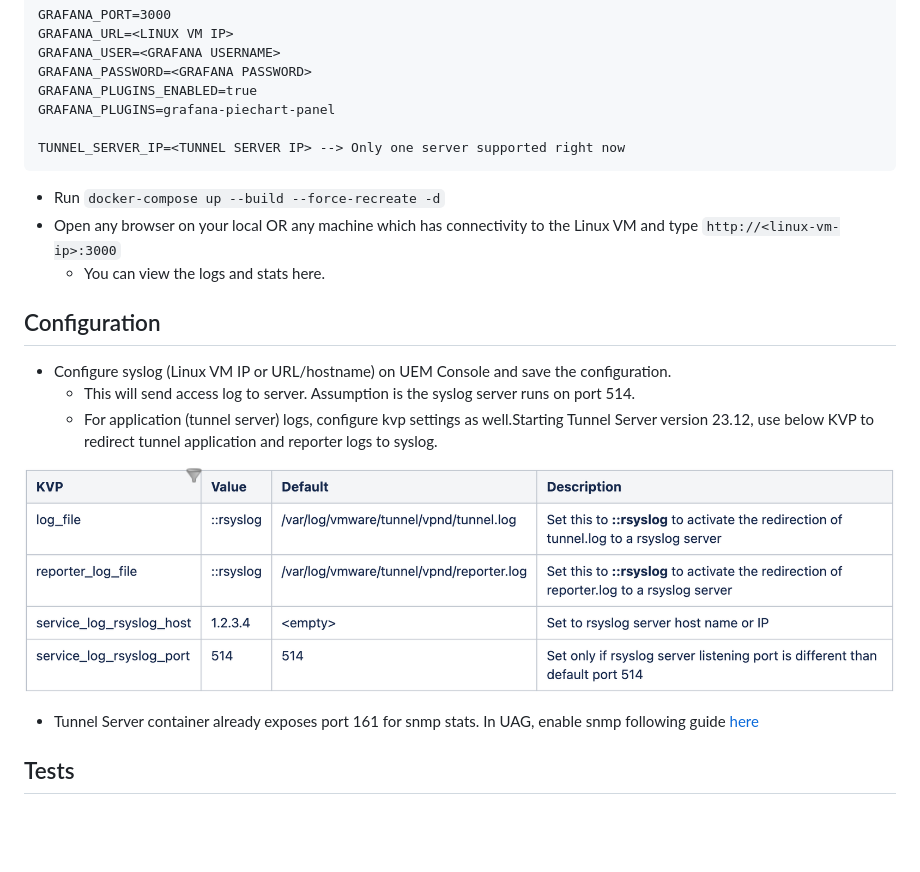
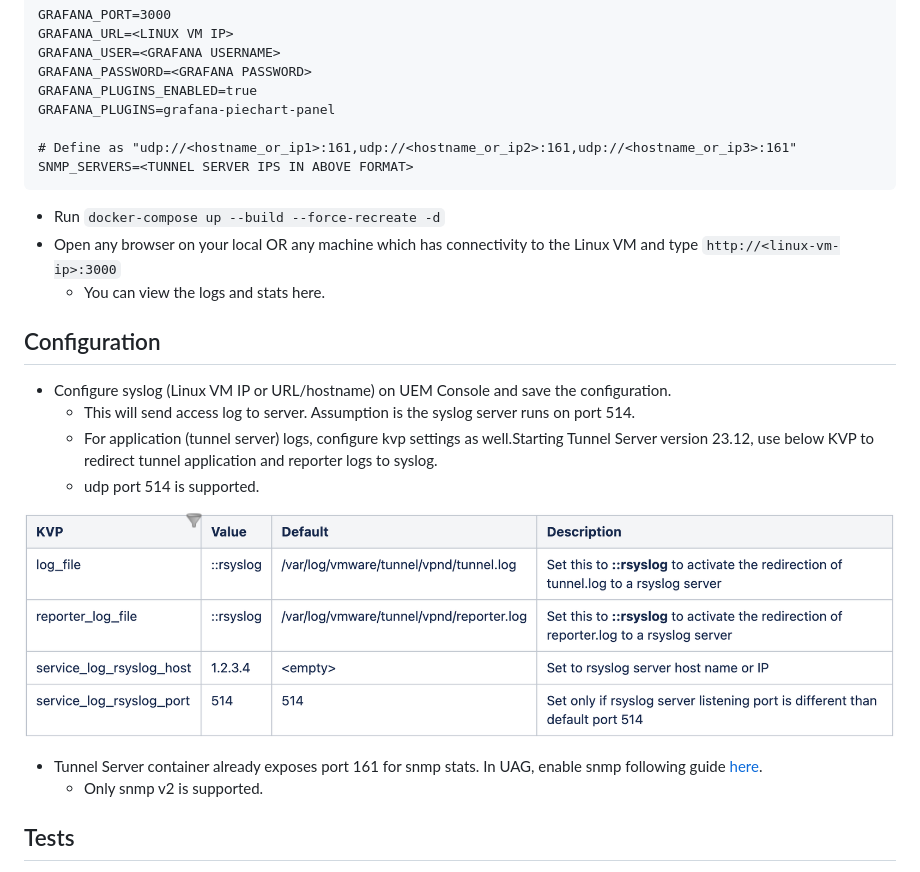
Before and after one commit to wsonetunnel/tunnel-server-observability, a Markdown page: README.md, the part around the change. GitHub-like rendering; blank space fills up the shorter version.

Commit message:
Updated documentation

````diff
--- a/README.md
+++ b/README.md
@@ -51,7 +51,8 @@ GRAFANA_PASSWORD=<GRAFANA PASSWORD>
 GRAFANA_PLUGINS_ENABLED=true
 GRAFANA_PLUGINS=grafana-piechart-panel
 
-TUNNEL_SERVER_IP=<TUNNEL SERVER IP> --> Only one server supported right now
+# Define as "udp://<hostname_or_ip1>:161,udp://<hostname_or_ip2>:161,udp://<hostname_or_ip3>:161"
+SNMP_SERVERS=<TUNNEL SERVER IPS IN ABOVE FORMAT>
 ```
 * Run `docker-compose up --build --force-recreate -d`
 * Open any browser on your local OR any machine which has connectivity to the Linux VM and type `http://<linux-vm-ip>:3000`
@@ -63,10 +64,12 @@ Configuration
 * Configure syslog (Linux VM IP or URL/hostname) on UEM Console and save the configuration.
     * This will send access log to server. Assumption is the syslog server runs on port 514.
     * For application (tunnel server) logs, configure kvp settings as well.Starting Tunnel Server version 23.12, use below KVP to redirect tunnel application and reporter logs to syslog.
+    * udp port 514 is supported.
 
 ![Tunnel KVP](./docs/tunnelkvp.png)
 
-* Tunnel Server container already exposes port 161 for snmp stats. In UAG, enable snmp following guide [here](https://docs.vmware.com/en/Unified-Access-Gateway/2303/uag-deploy-config/GUID-F71E6283-E24B-49F5-8AC6-D28915CD41AD.html)
+* Tunnel Server container already exposes port 161 for snmp stats. In UAG, enable snmp following guide [here](https://docs.vmware.com/en/Unified-Access-Gateway/2303/uag-deploy-config/GUID-F71E6283-E24B-49F5-8AC6-D28915CD41AD.html).
+    * Only snmp v2 is supported.
 
 Tests
 -----
````
